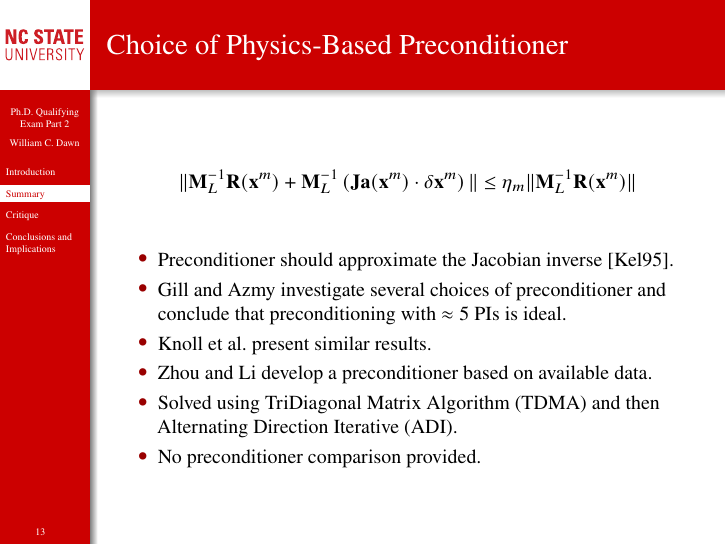
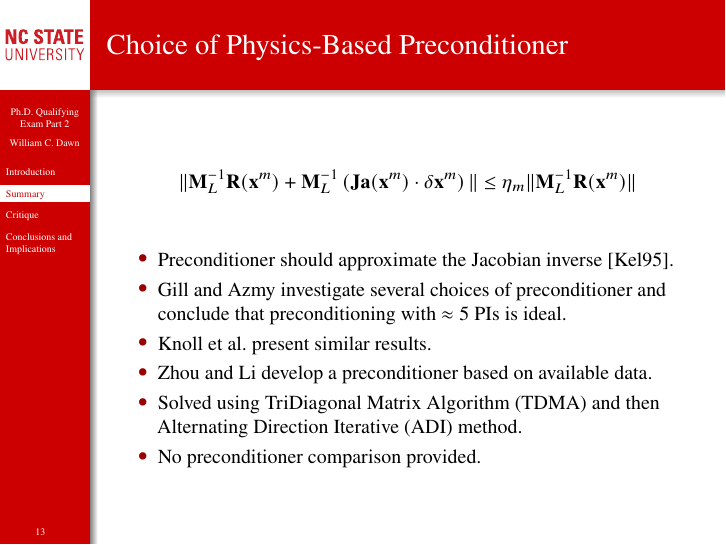
Before and after one commit to wcdawn/WilliamDawn-QE2, LaTeX slides (presentation/WilliamDawn-QE2-presentation.tex, which reads presentation/sec_summary.tex): page 13 of 28. Compiled offline with pdfLaTeX.

Commit message:
forgot word "method"

```diff
--- a/presentation/sec_summary.tex
+++ b/presentation/sec_summary.tex
@@ -148,7 +148,7 @@
     \item \citeauthor{jfnk_wielandt} present similar results.
     \item \citeauthor{qe2paper} develop a preconditioner based on available
       data.
-    \item Solved using \gls{tdma} and then \gls{adi}.
+    \item Solved using \gls{tdma} and then \gls{adi} method.
     \item No preconditioner comparison provided.
   \end{itemize}
 \end{frame}
```
